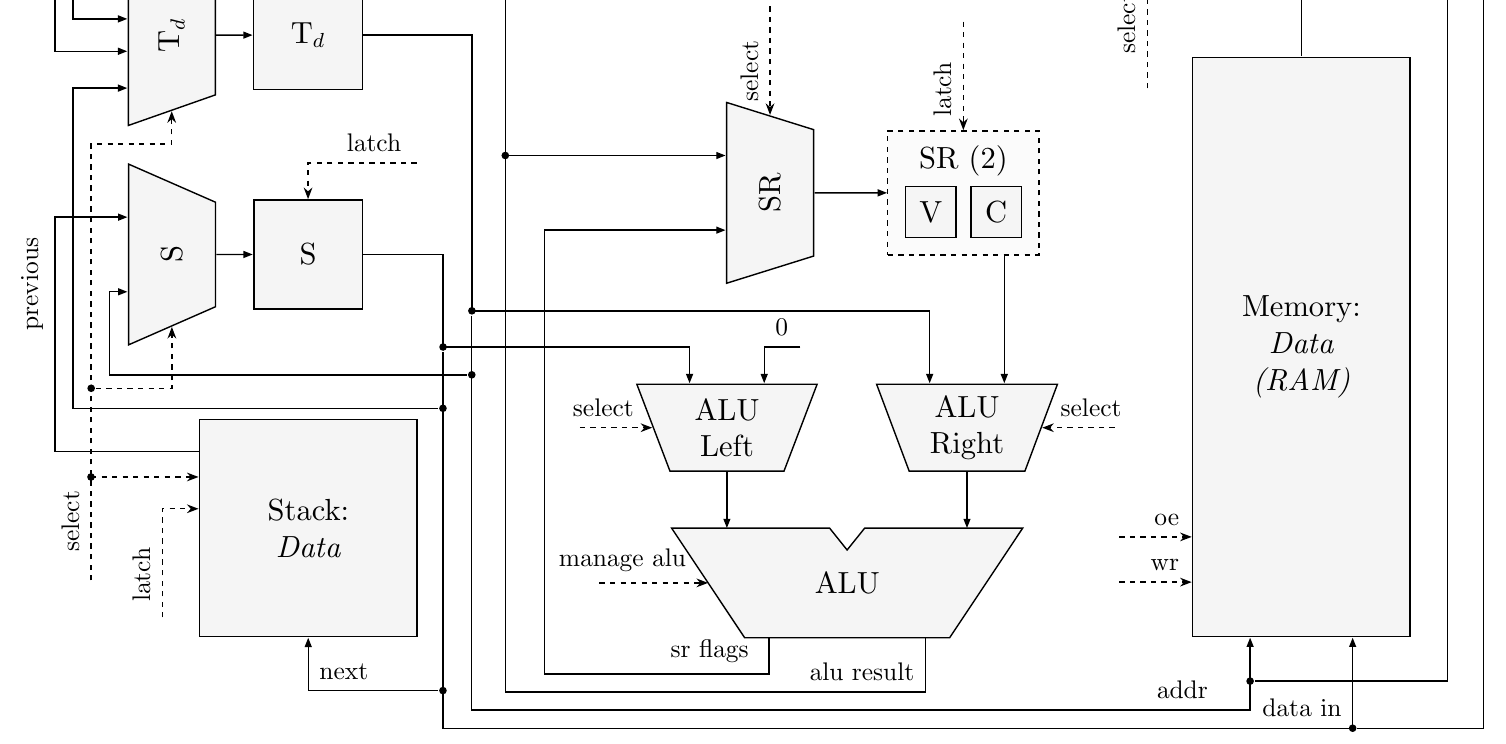
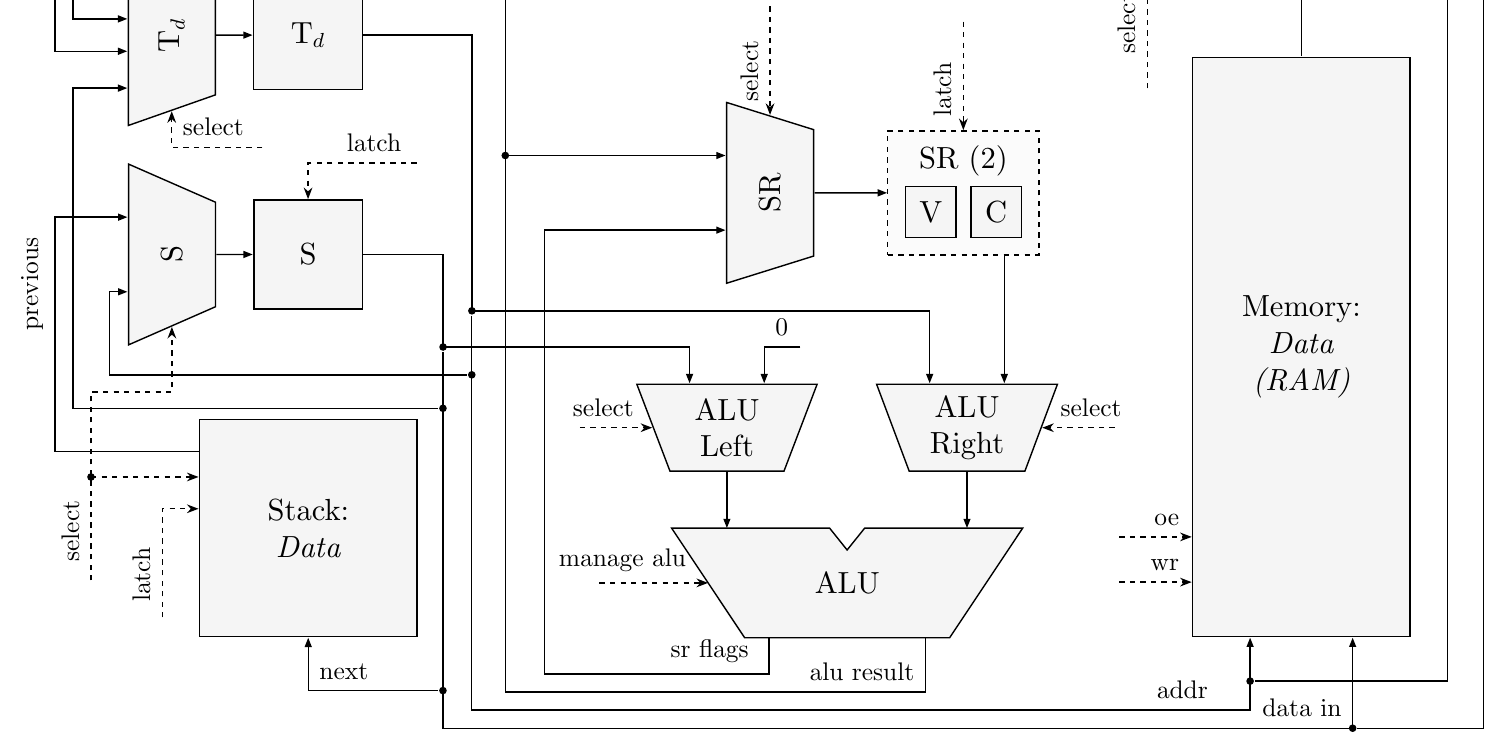
Before and after one commit to MrDvD/csa-stackflowy, a LaTeX document (schema/datapath.tex): part of the page, cut so that both start at the same text. Compiled offline with XeLaTeX.

Commit message:
fix: update stack control

```diff
--- a/schema/datapath.tex
+++ b/schema/datapath.tex
@@ -41,9 +41,9 @@
     \draw[control bus] ([xshift=-1cm]mem.-115) -- (mem.-115) node[pos=0.98, above left] {\footnotesize wr};
 
     % Data Stack
-    \draw[control bus] ([yshift=-4.5cm, xshift=-.5cm]mux_s.north) |- node[pos=0.22, dot] (s_branch_control) {} node[pos=0.02, above right, rotate=90] {\footnotesize select} ([yshift=-.45cm]mux_td.west) -- (mux_td.west);
+    \draw[control bus] ([yshift=-4.5cm, xshift=-.5cm]mux_s.north) |- node[pos=0.5] (s_branch_control) {} node[pos=0.02, above right, rotate=90] {\footnotesize select} ([yshift=-.9cm]mux_s.west) -- (mux_s.west);
     \draw[control bus] (s_branch_control |- data_stack.155) node[dot] {} -- (data_stack.155);
-    \draw[control bus] (s_branch_control) -| (mux_s.west);
+    \draw[control bus] ([xshift=1.25cm, yshift=-.5cm]mux_td.west) -| node[pos=0.5, above right] {\footnotesize select} (mux_td.west);
     \draw[data bus] (mux_td.south) -- (td.west);
     \draw[data bus] (mux_s.south) -- (s.west);
     \draw[data bus] (data_stack.145) -| node[pos=0.98, above left, rotate=90] {\footnotesize previous} ([xshift=-1cm]mux_s.50) -- (mux_s.50);
```
Also changed, not shown: schema/c_unit.tex (+2 -1 lines), schema/c_unit.svg, schema/datapath.svg.
